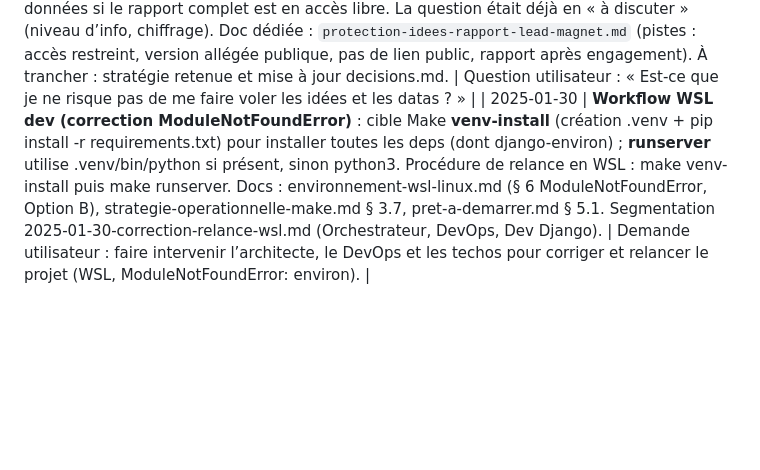
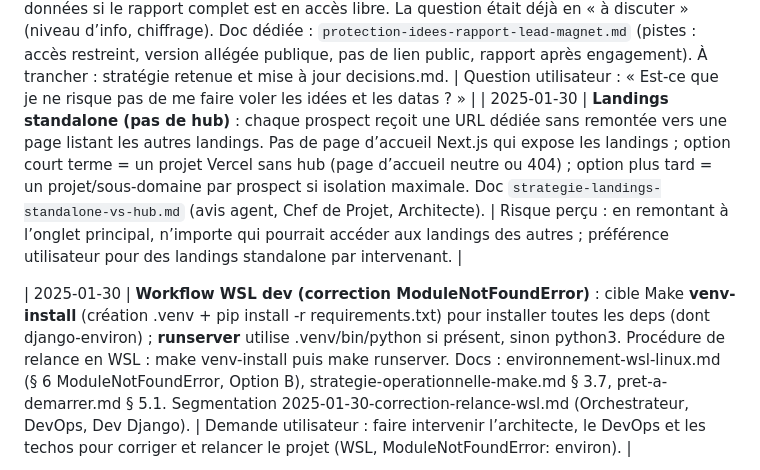
Before and after one commit to LucasTymen/lppp-oppy-ai, a Markdown page: docs/base-de-connaissances/decisions.md, the part around the change. Drawn GitHub-style; blank space fills up the shorter version.

```diff
--- a/docs/base-de-connaissances/decisions.md
+++ b/docs/base-de-connaissances/decisions.md
@@ -45,6 +45,8 @@
 | 2025-01-30 | **Section « Ce que j’offre » (services onglets)** : onglets configurables (Rapport SEO, échantillon de prospects, automatisations et workflows, autres à définir selon besoins). content_json.services = liste d’objets { title, description }. Affichage en onglets CSS-only (sans JS) dans le template proposition. | Demande utilisateur : onglets pour ce qu’on offre et les services (rapport SEO, échantillon prospects, automatisations, etc.). |
 | 2025-01-30 | **Préférence utilisateur : WSL par défaut** — environnement de dev et commandes terminal. Les agents (Orchestrateur, DevOps, Dev Django) privilégient WSL dans les procédures, la doc et les commandes proposées. Enregistré dans segmentations 2025-01-30-correction-relance-wsl.md, environnement-wsl-linux.md, registre. | Demande utilisateur : leur dire que je préfère WSL par défaut. |
 | 2025-01-30 | **Risque protection idées / données (rapport lead magnet)** : l’utilisateur a soulevé le risque de se faire voler les idées et les données si le rapport complet est en accès libre. La question était déjà en « à discuter » (niveau d’info, chiffrage). Doc dédiée : `protection-idees-rapport-lead-magnet.md` (pistes : accès restreint, version allégée publique, pas de lien public, rapport après engagement). À trancher : stratégie retenue et mise à jour decisions.md. | Question utilisateur : « Est-ce que je ne risque pas de me faire voler les idées et les datas ? » |
+| 2025-01-30 | **Landings standalone (pas de hub)** : chaque prospect reçoit une URL dédiée sans remontée vers une page listant les autres landings. Pas de page d’accueil Next.js qui expose les landings ; option court terme = un projet Vercel sans hub (page d’accueil neutre ou 404) ; option plus tard = un projet/sous-domaine par prospect si isolation maximale. Doc `strategie-landings-standalone-vs-hub.md` (avis agent, Chef de Projet, Architecte). | Risque perçu : en remontant à l’onglet principal, n’importe qui pourrait accéder aux landings des autres ; préférence utilisateur pour des landings standalone par intervenant. |
+
 | 2025-01-30 | **Workflow WSL dev (correction ModuleNotFoundError)** : cible Make **venv-install** (création .venv + pip install -r requirements.txt) pour installer toutes les deps (dont django-environ) ; **runserver** utilise .venv/bin/python si présent, sinon python3. Procédure de relance en WSL : make venv-install puis make runserver. Docs : environnement-wsl-linux.md (§ 6 ModuleNotFoundError, Option B), strategie-operationnelle-make.md § 3.7, pret-a-demarrer.md § 5.1. Segmentation 2025-01-30-correction-relance-wsl.md (Orchestrateur, DevOps, Dev Django). | Demande utilisateur : faire intervenir l’architecte, le DevOps et les techos pour corriger et relancer le projet (WSL, ModuleNotFoundError: environ). |
 
 *À compléter à chaque nouvelle décision.*
```
Also changed, not shown: docs/base-de-connaissances/procedure-modifications-landing-visible.md (+2 -0 lines).
